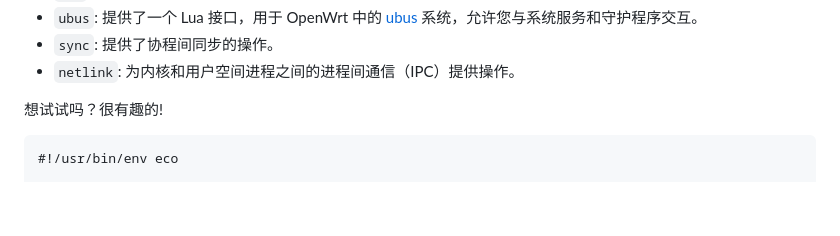
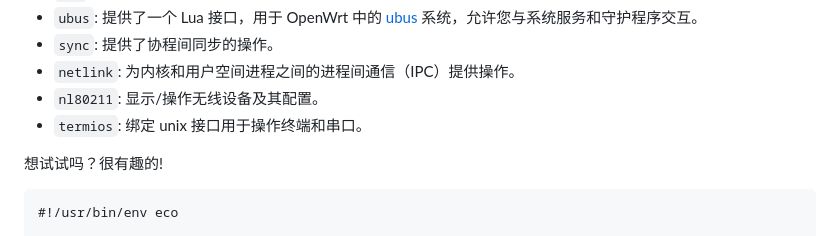
Before and after one commit to zhaojh329/lua-eco, a Markdown page: README_ZH.md, the part around the change. Drawn GitHub-style; blank space fills up the shorter version.

```diff
--- a/README_ZH.md
+++ b/README_ZH.md
@@ -42,6 +42,8 @@ Lua-eco 还提供了一些有用的模块，方便您快速构建应用程序:
 * `ubus`: 提供了一个 Lua 接口，用于 OpenWrt 中的 [ubus] 系统，允许您与系统服务和守护程序交互。
 * `sync`: 提供了协程间同步的操作。
 * `netlink`: 为内核和用户空间进程之间的进程间通信（IPC）提供操作。
+* `nl80211`: 显示/操作无线设备及其配置。
+* `termios`: 绑定 unix 接口用于操作终端和串口。
 
 想试试吗？很有趣的!
 
```
Also changed, not shown: README.md (+2 -0 lines).
